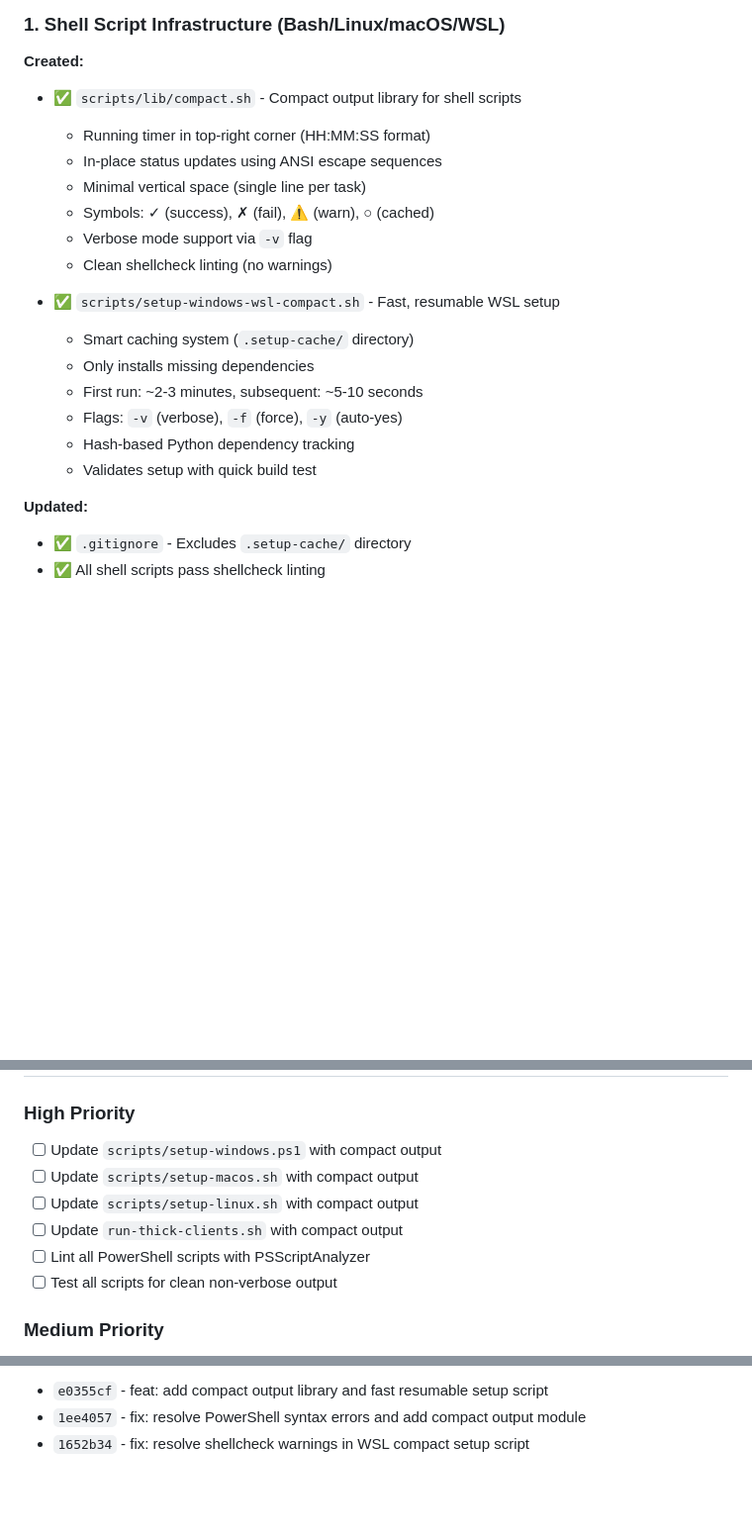
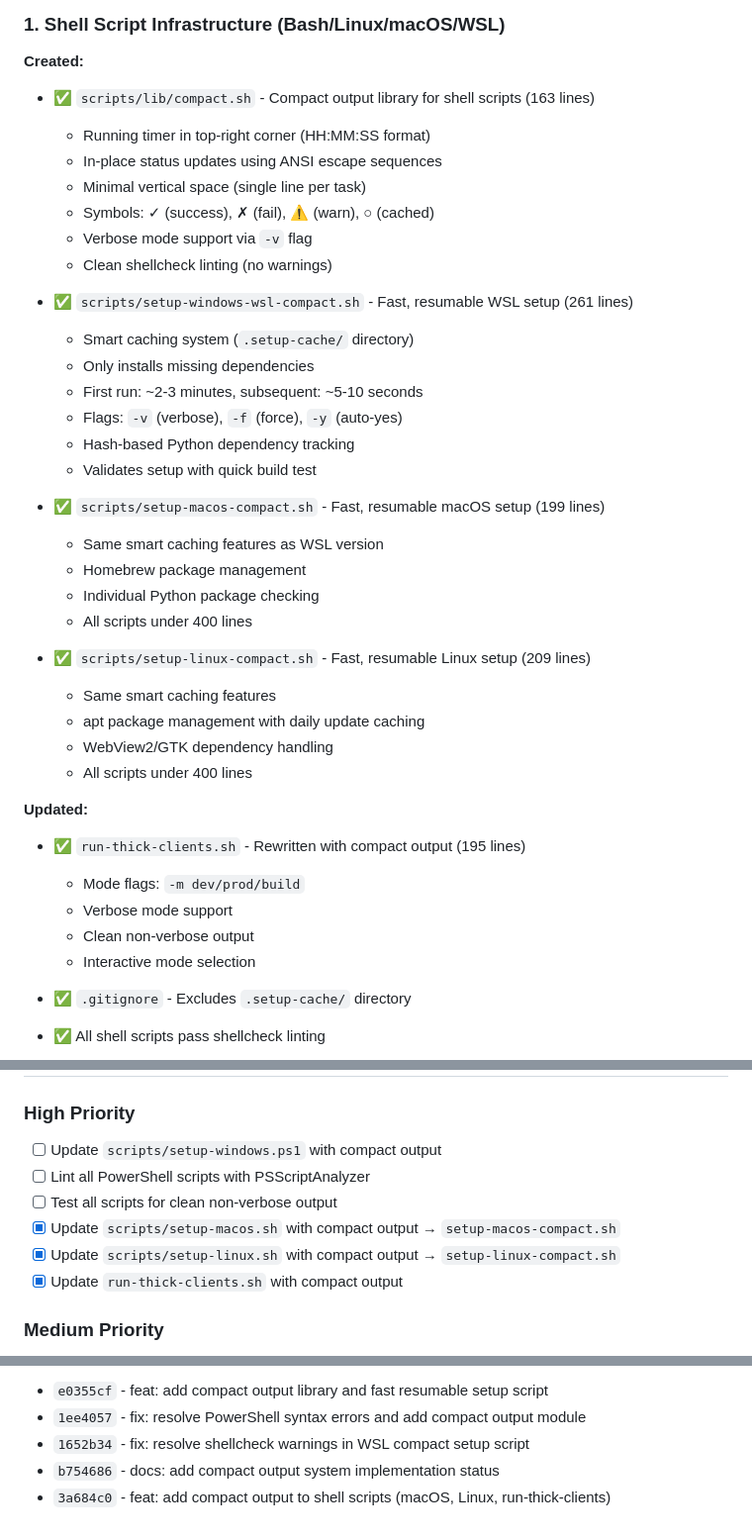
Before and after one commit to bordenet/product-requirements-assistant, a Markdown page: COMPACT_OUTPUT_STATUS.md, 3 parts joined by grey strips. Shown: that part at 99% size. Rendered like a GitHub page; blank space fills up the shorter version.

Commit message:
docs: update compact output status with completed shell scripts

```diff
--- a/COMPACT_OUTPUT_STATUS.md
+++ b/COMPACT_OUTPUT_STATUS.md
@@ -5,7 +5,7 @@
 ### 1. Shell Script Infrastructure (Bash/Linux/macOS/WSL)
 
 **Created:**
-- ✅ `scripts/lib/compact.sh` - Compact output library for shell scripts
+- ✅ `scripts/lib/compact.sh` - Compact output library for shell scripts (163 lines)
   - Running timer in top-right corner (HH:MM:SS format)
   - In-place status updates using ANSI escape sequences
   - Minimal vertical space (single line per task)
@@ -13,7 +13,7 @@
   - Verbose mode support via `-v` flag
   - Clean shellcheck linting (no warnings)
 
-- ✅ `scripts/setup-windows-wsl-compact.sh` - Fast, resumable WSL setup
+- ✅ `scripts/setup-windows-wsl-compact.sh` - Fast, resumable WSL setup (261 lines)
   - Smart caching system (`.setup-cache/` directory)
   - Only installs missing dependencies
   - First run: ~2-3 minutes, subsequent: ~5-10 seconds
@@ -21,7 +21,25 @@
   - Hash-based Python dependency tracking
   - Validates setup with quick build test
 
+- ✅ `scripts/setup-macos-compact.sh` - Fast, resumable macOS setup (199 lines)
+  - Same smart caching features as WSL version
+  - Homebrew package management
+  - Individual Python package checking
+  - All scripts under 400 lines
+
+- ✅ `scripts/setup-linux-compact.sh` - Fast, resumable Linux setup (209 lines)
+  - Same smart caching features
+  - apt package management with daily update caching
+  - WebView2/GTK dependency handling
+  - All scripts under 400 lines
+
 **Updated:**
+- ✅ `run-thick-clients.sh` - Rewritten with compact output (195 lines)
+  - Mode flags: `-m dev/prod/build`
+  - Verbose mode support
+  - Clean non-verbose output
+  - Interactive mode selection
+
 - ✅ `.gitignore` - Excludes `.setup-cache/` directory
 - ✅ All shell scripts pass shellcheck linting
 
@@ -122,11 +140,11 @@ file *.ps1 scripts/*.ps1 scripts/lib/*.psm1
 
 ### High Priority
 - [ ] Update `scripts/setup-windows.ps1` with compact output
-- [ ] Update `scripts/setup-macos.sh` with compact output
-- [ ] Update `scripts/setup-linux.sh` with compact output
-- [ ] Update `run-thick-clients.sh` with compact output
 - [ ] Lint all PowerShell scripts with PSScriptAnalyzer
 - [ ] Test all scripts for clean non-verbose output
+- [x] Update `scripts/setup-macos.sh` with compact output → `setup-macos-compact.sh`
+- [x] Update `scripts/setup-linux.sh` with compact output → `setup-linux-compact.sh`
+- [x] Update `run-thick-clients.sh` with compact output
 
 ### Medium Priority
 - [ ] Refactor any scripts >400 lines
@@ -188,3 +206,5 @@ None currently - all critical PowerShell syntax errors resolved.
 - `e0355cf` - feat: add compact output library and fast resumable setup script
 - `1ee4057` - fix: resolve PowerShell syntax errors and add compact output module
 - `1652b34` - fix: resolve shellcheck warnings in WSL compact setup script
+- `b754686` - docs: add compact output system implementation status
+- `3a684c0` - feat: add compact output to shell scripts (macOS, Linux, run-thick-clients)
```
